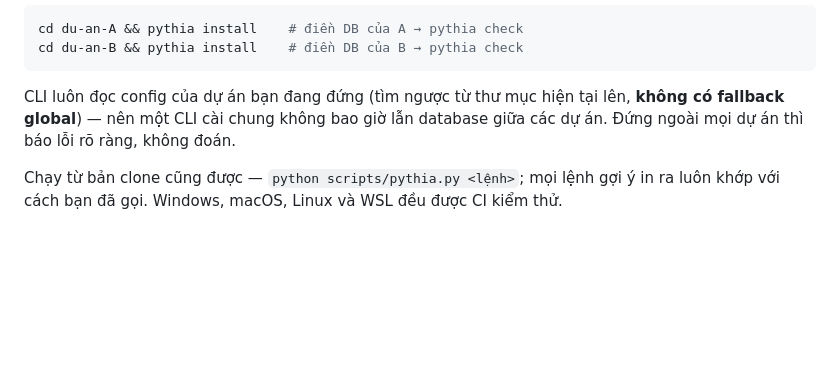
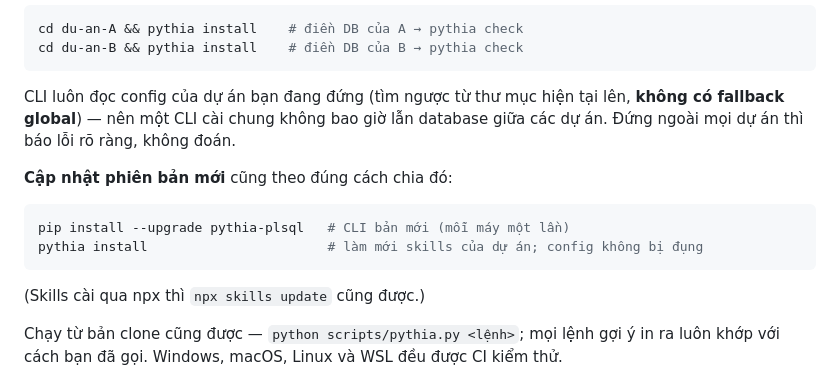
Before and after one commit to thaildhe172591/pythia, a Markdown page: README.vi.md, the part around the change. Drawn GitHub-style; blank space fills up the shorter version.

````diff
--- a/README.vi.md
+++ b/README.vi.md
@@ -89,6 +89,15 @@ CLI luôn đọc config của dự án bạn đang đứng (tìm ngược từ t
 lên, **không có fallback global**) — nên một CLI cài chung không bao giờ lẫn
 database giữa các dự án. Đứng ngoài mọi dự án thì báo lỗi rõ ràng, không đoán.
 
+**Cập nhật phiên bản mới** cũng theo đúng cách chia đó:
+
+```bash
+pip install --upgrade pythia-plsql   # CLI bản mới (mỗi máy một lần)
+pythia install                       # làm mới skills của dự án; config không bị đụng
+```
+
+(Skills cài qua npx thì `npx skills update` cũng được.)
+
 Chạy từ bản clone cũng được — `python scripts/pythia.py <lệnh>`; mọi lệnh
 gợi ý in ra luôn khớp với cách bạn đã gọi. Windows, macOS, Linux và WSL đều
 được CI kiểm thử.
````
Also changed, not shown: README.md (+9 -0 lines).
